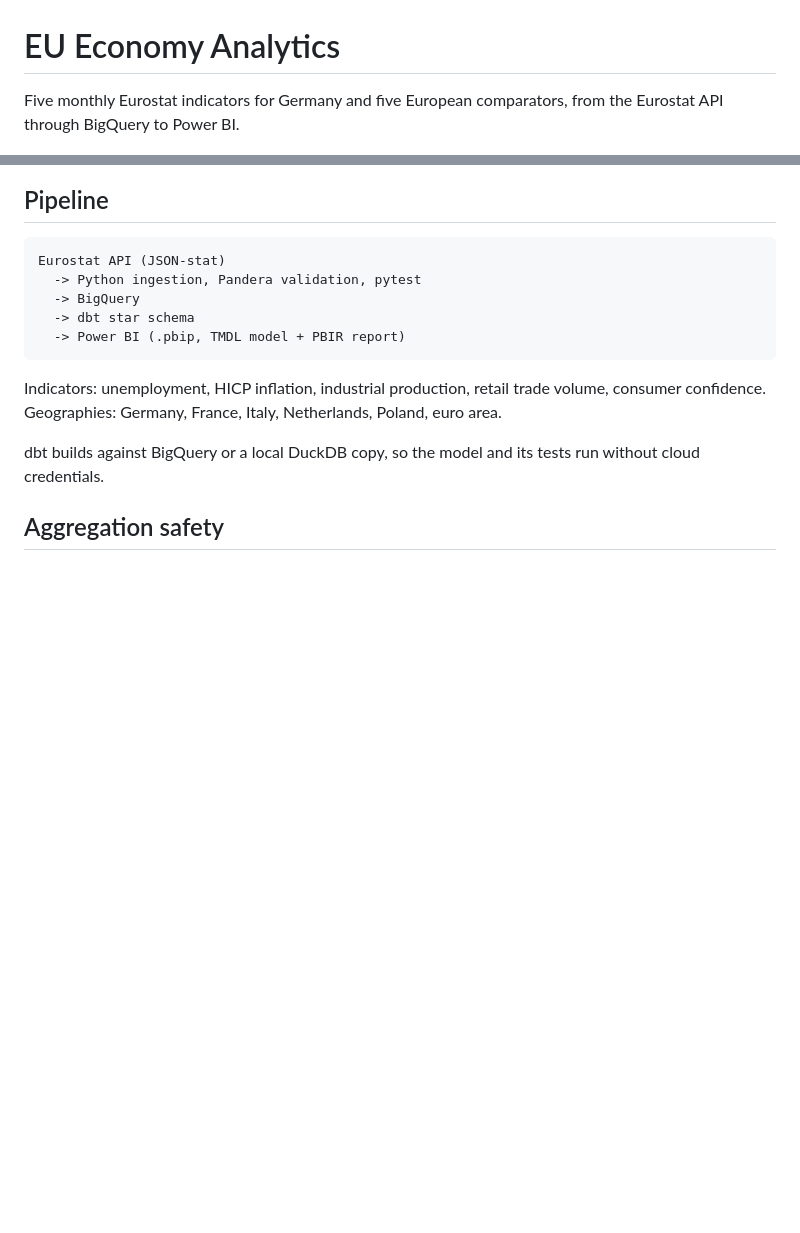
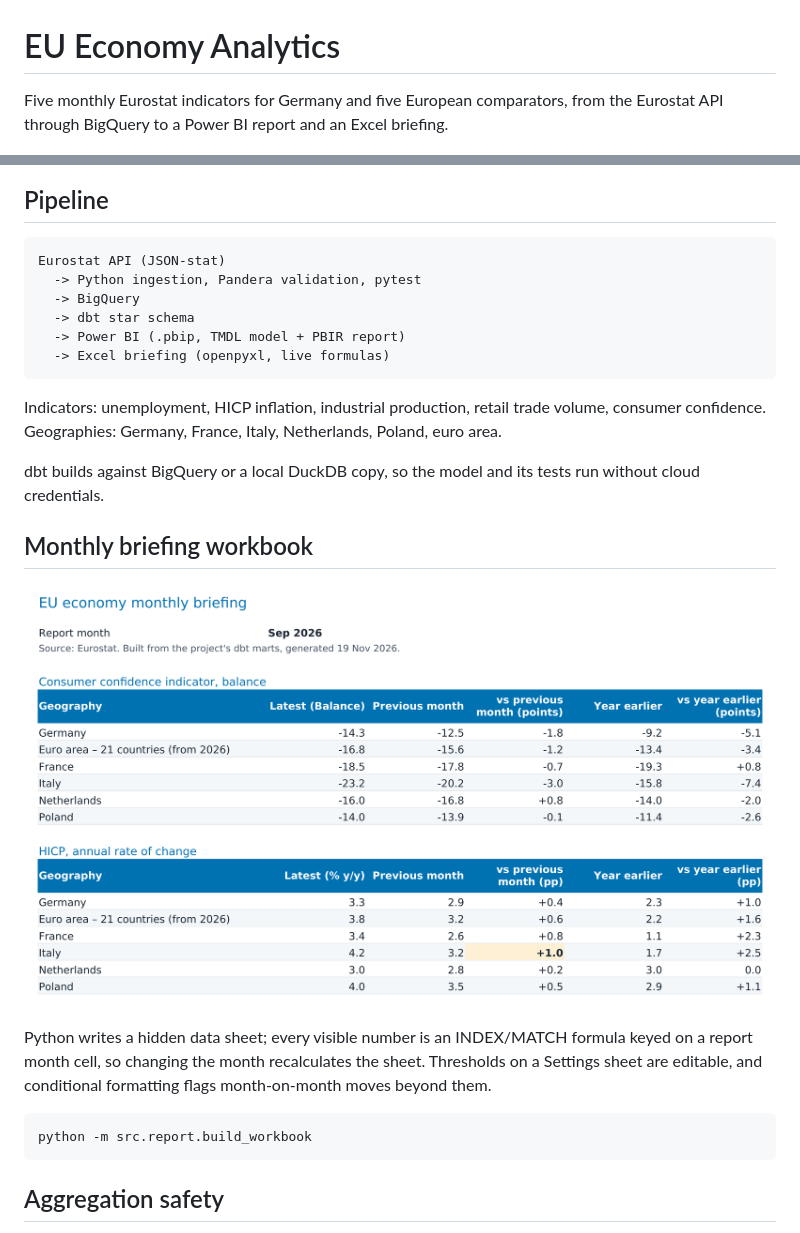
Before and after one commit to suhasnu/eu-economy-analytics, a Markdown page: README.md, 2 parts joined by grey strips. GitHub-like rendering; pictures changed too: docs/briefing.png (added); blank space fills up the shorter version.

Commit message:
Add Excel monthly briefing with editable thresholds

````diff
--- a/README.md
+++ b/README.md
@@ -1,7 +1,7 @@
 # EU Economy Analytics
 
 Five monthly Eurostat indicators for Germany and five European comparators, from the
-Eurostat API through BigQuery to Power BI.
+Eurostat API through BigQuery to a Power BI report and an Excel briefing.
 
 ![Overview page](docs/overview.png)
 
@@ -15,6 +15,7 @@ Eurostat API (JSON-stat)
   -> BigQuery
   -> dbt star schema
   -> Power BI (.pbip, TMDL model + PBIR report)
+  -> Excel briefing (openpyxl, live formulas)
 ```
 
 Indicators: unemployment, HICP inflation, industrial production, retail trade volume,
@@ -22,6 +23,18 @@ consumer confidence. Geographies: Germany, France, Italy, Netherlands, Poland, e
 
 dbt builds against BigQuery or a local DuckDB copy, so the model and its tests run without
 cloud credentials.
+
+## Monthly briefing workbook
+
+![Briefing sheet](docs/briefing.png)
+
+Python writes a hidden data sheet; every visible number is an INDEX/MATCH formula keyed on
+a report month cell, so changing the month recalculates the sheet. Thresholds on a Settings
+sheet are editable, and conditional formatting flags month-on-month moves beyond them.
+
+```bash
+python -m src.report.build_workbook
+```
 
 ## Aggregation safety
 
````
Also changed, not shown: 2 other files.
